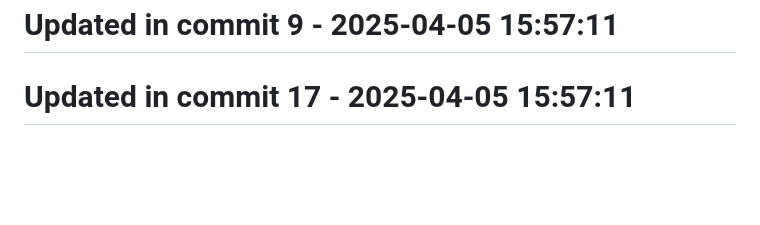
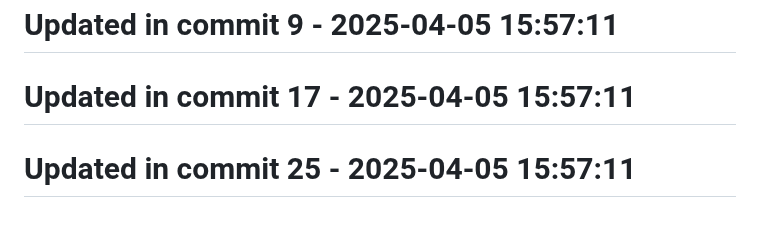
Before and after one commit to llamasearchai/llamalint, a Markdown page: README.md, the part around the change. Rendered like a GitHub page; blank space fills up the shorter version.

```diff
--- a/README.md
+++ b/README.md
@@ -257,3 +257,5 @@ MIT
 # Updated in commit 9 - 2025-04-05 15:57:11
 
 # Updated in commit 17 - 2025-04-05 15:57:11
+
+# Updated in commit 25 - 2025-04-05 15:57:11
```
